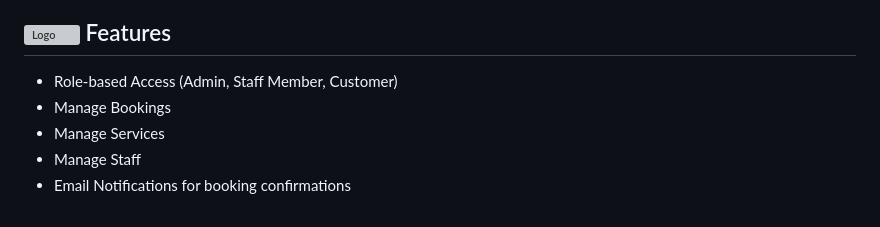
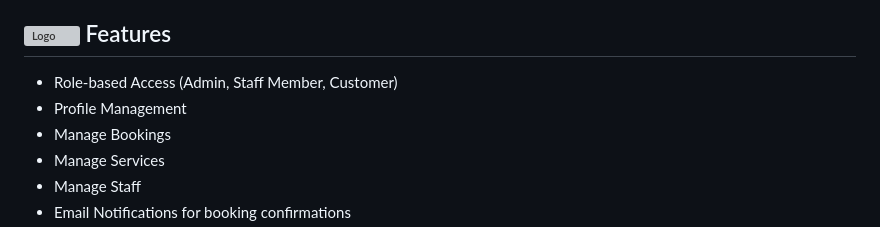
Before and after one commit to Moegamat-Tauriq-Osman/paw-point, a Markdown page: README.md, the part around the change printed below. Rendered like a GitHub page; grey boxes are pictures that could not be loaded.

Commit message:
Update README with new features and images
Added customer interface images and profile management feature to README.

```diff
--- a/README.md
+++ b/README.md
@@ -9,6 +9,7 @@ Paw Point is a web application, digital booking system designed for feline care
 ## <img src="https://github.com/Moegamat-Tauriq-Osman/paw-point/blob/main/public/logos/PawVariation.svg" width="20" alt="Logo" /> Features
 
 - Role-based Access (Admin, Staff Member, Customer)
+- Profile Management
 - Manage Bookings
 - Manage Services
 - Manage Staff
```
Also changed, not shown: other parts of README.md (+6 -1 lines).
